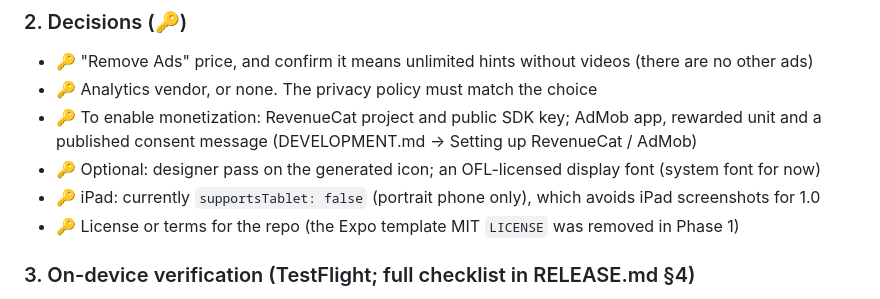
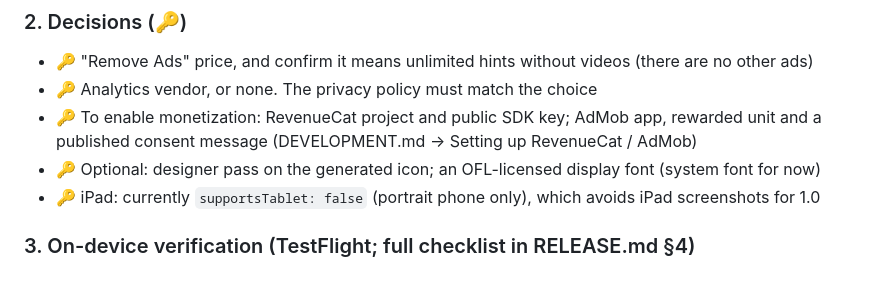
Before and after one commit to DarrellJBullock/circuit-shift, a Markdown page: TASKS.md, the part around the change. GitHub-like rendering.

Commit message:
Remove Expo LICENSE note from TASKS.md
Co-Authored-By: Claude Opus 5.5 <noreply@anthropic.com>

```diff
--- a/TASKS.md
+++ b/TASKS.md
@@ -26,7 +26,6 @@ decisions and on-device checks, listed below. The phase history further down rec
   consent message (DEVELOPMENT.md → Setting up RevenueCat / AdMob)
 - 🔑 Optional: designer pass on the generated icon; an OFL-licensed display font (system font for now)
 - 🔑 iPad: currently `supportsTablet: false` (portrait phone only), which avoids iPad screenshots for 1.0
-- 🔑 License or terms for the repo (the Expo template MIT `LICENSE` was removed in Phase 1)
 
 ### 3. On-device verification (TestFlight; full checklist in RELEASE.md §4)
 - ⬜ First rotation animates immediately (lag seen once in a debug build; not yet checked on device)
```
